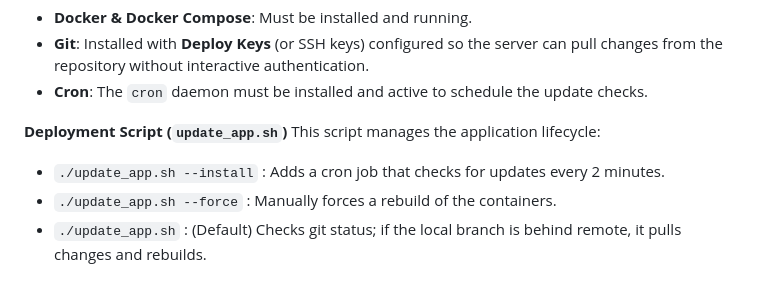
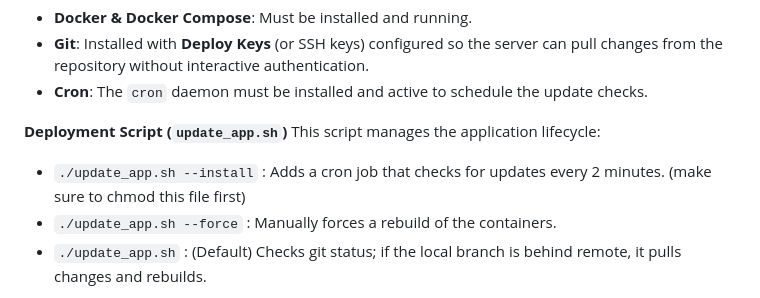
Before and after one commit to CSE210-fa25-team06/conductor-app, a Markdown page: README.md, the part around the change. Rendered like a GitHub page.

Commit message:
Update README
Added note to chmod the update_app.sh script before installation.

```diff
--- a/README.md
+++ b/README.md
@@ -32,7 +32,7 @@ To use the auto-deployment system, the host machine requires:
 
 **Deployment Script (`update_app.sh`)**
 This script manages the application lifecycle:
-- `./update_app.sh --install` : Adds a cron job that checks for updates every 2 minutes.
+- `./update_app.sh --install` : Adds a cron job that checks for updates every 2 minutes. (make sure to chmod this file first)
 - `./update_app.sh --force` : Manually forces a rebuild of the containers.
 - `./update_app.sh` : (Default) Checks git status; if the local branch is behind remote, it pulls changes and rebuilds.
 
```
